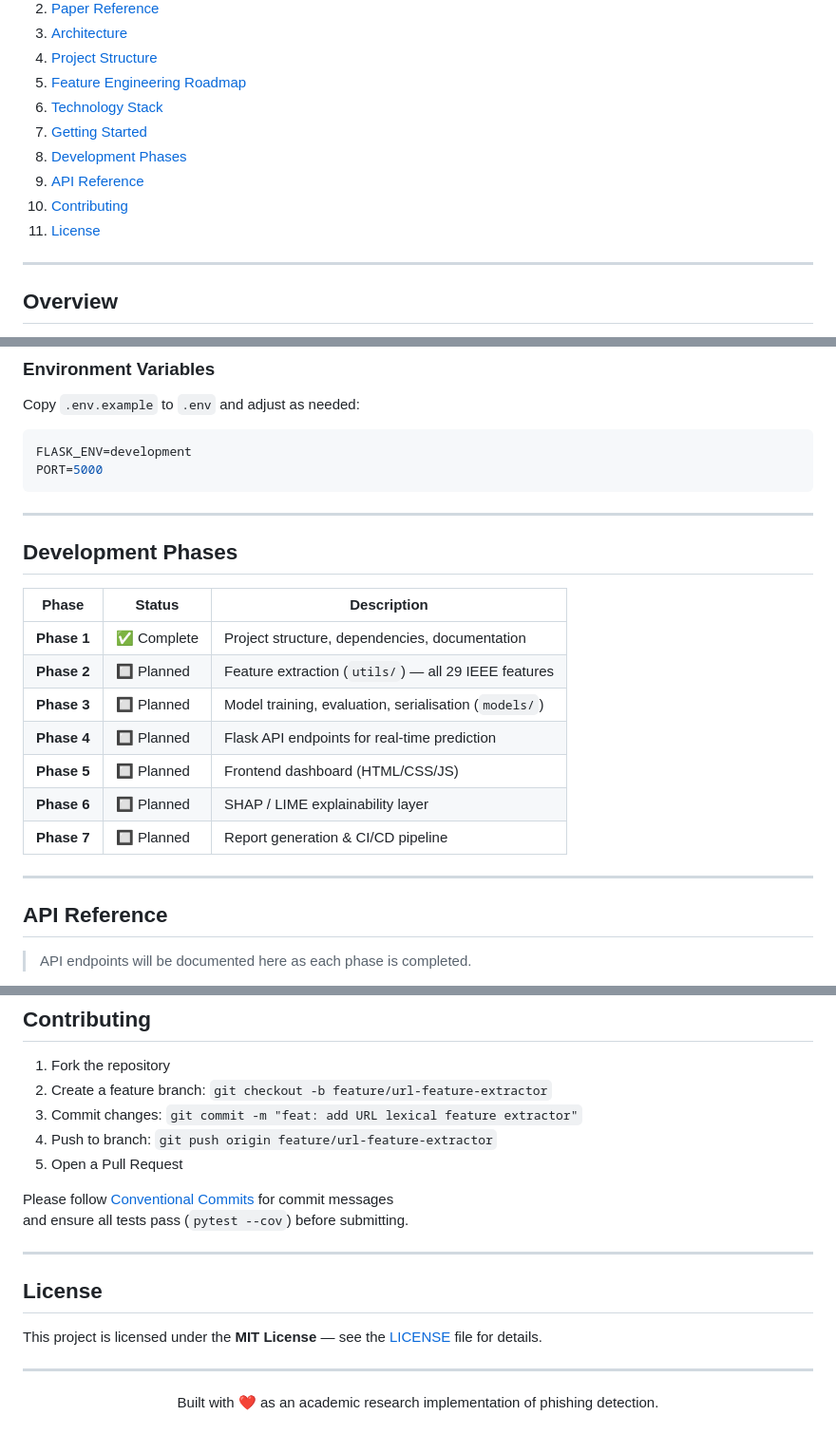
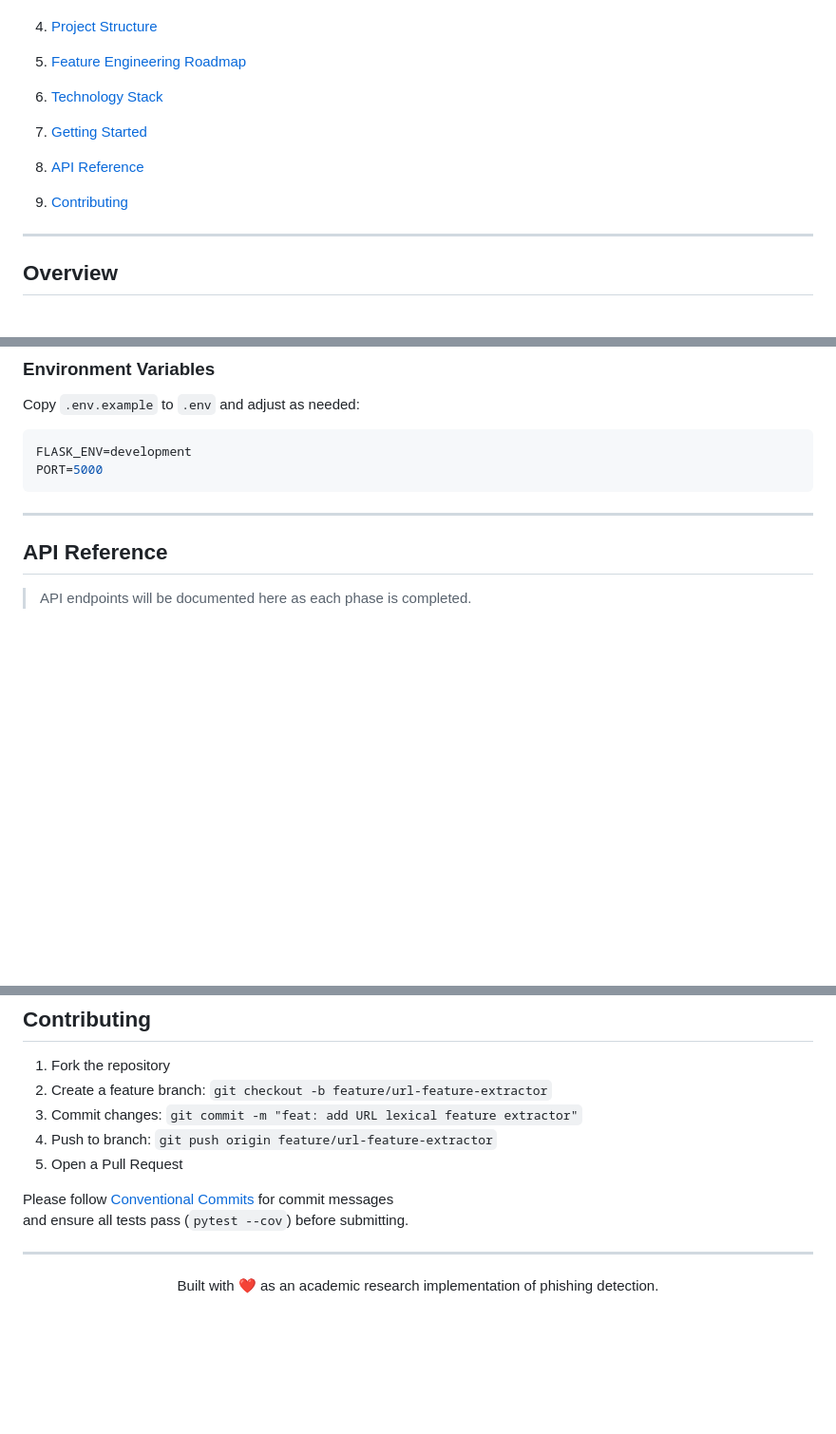
Before and after one commit to Deepika-15B/URL_PHISHING_DETECTION, a Markdown page: README.md, 3 parts joined by grey strips. Shown at 95% size. Rendered like a GitHub page; blank space fills up the shorter version.

```diff
--- a/README.md
+++ b/README.md
@@ -25,10 +25,10 @@ featuring multi-layer feature engineering, ensemble ML classifiers, and a real-t
 5. [Feature Engineering Roadmap](#feature-engineering-roadmap)
 6. [Technology Stack](#technology-stack)
 7. [Getting Started](#getting-started)
-8. [Development Phases](#development-phases)
-9. [API Reference](#api-reference)
-10. [Contributing](#contributing)
-11. [License](#license)
+
+8. [API Reference](#api-reference)
+9. [Contributing](#contributing)
+
 
 ---
 
@@ -244,19 +244,6 @@ PORT=5000
 
 ---
 
-## Development Phases
-
-| Phase | Status | Description |
-|-------|--------|-------------|
-| **Phase 1** | ✅ Complete | Project structure, dependencies, documentation |
-| **Phase 2** | 🔲 Planned | Feature extraction (`utils/`) — all 29 IEEE features |
-| **Phase 3** | 🔲 Planned | Model training, evaluation, serialisation (`models/`) |
-| **Phase 4** | 🔲 Planned | Flask API endpoints for real-time prediction |
-| **Phase 5** | 🔲 Planned | Frontend dashboard (HTML/CSS/JS) |
-| **Phase 6** | 🔲 Planned | SHAP / LIME explainability layer |
-| **Phase 7** | 🔲 Planned | Report generation & CI/CD pipeline |
-
----
 
 ## API Reference
 
@@ -310,11 +297,8 @@ Content-Type: application/json
 Please follow [Conventional Commits](https://www.conventionalcommits.org/) for commit messages
 and ensure all tests pass (`pytest --cov`) before submitting.
 
----
 
-## License
 
-This project is licensed under the **MIT License** — see the [LICENSE](LICENSE) file for details.
 
 ---
 
```
Also changed, not shown: other parts of README.md (+1 -1 lines).
